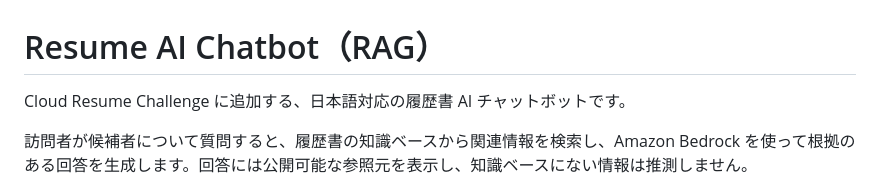
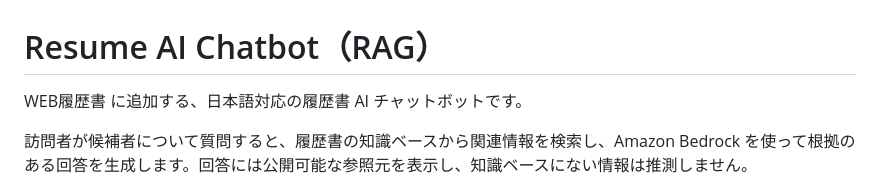
Before and after one commit to LUOLIFAN-CHUO/rag-practice, a Markdown page: README.md, the part around the change. Rendered like a GitHub page.

Commit message:
Update project description in README.md

```diff
--- a/README.md
+++ b/README.md
@@ -1,6 +1,6 @@
 # Resume AI Chatbot（RAG）
 
-Cloud Resume Challenge に追加する、日本語対応の履歴書 AI チャットボットです。
+WEB履歴書 に追加する、日本語対応の履歴書 AI チャットボットです。
 
 訪問者が候補者について質問すると、履歴書の知識ベースから関連情報を検索し、Amazon Bedrock を使って根拠のある回答を生成します。回答には公開可能な参照元を表示し、知識ベースにない情報は推測しません。
 
```
